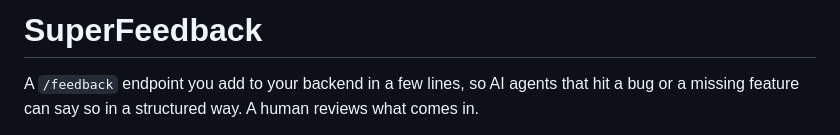
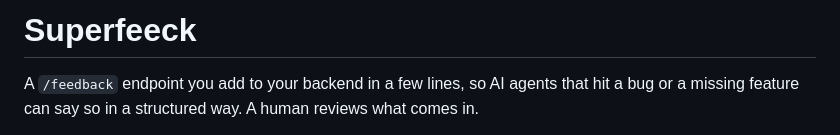
Before and after one commit to Unselfisheologism/feedwire, a Markdown page: README.md, the part around the change. Drawn GitHub-style.

Commit message:
Update project name to Superfeeck
Corrected the spelling of 'SuperFeedback' to 'Superfeeck' in the README.

```diff
--- a/README.md
+++ b/README.md
@@ -1,4 +1,4 @@
-# SuperFeedback
+# Superfeeck
 
 A `/feedback` endpoint you add to your backend in a few lines, so AI agents that hit a bug or a missing feature can say so in a structured way. A human reviews what comes in.
 
```
